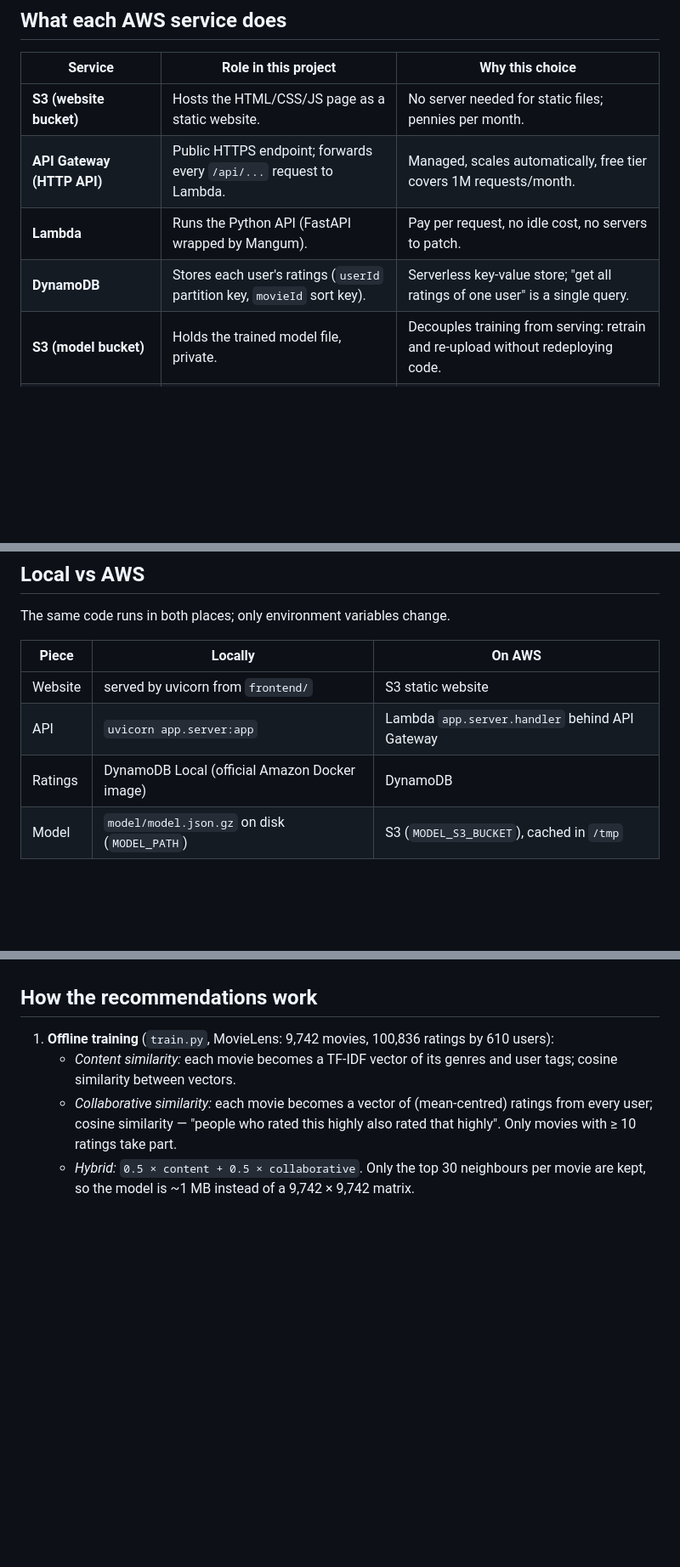
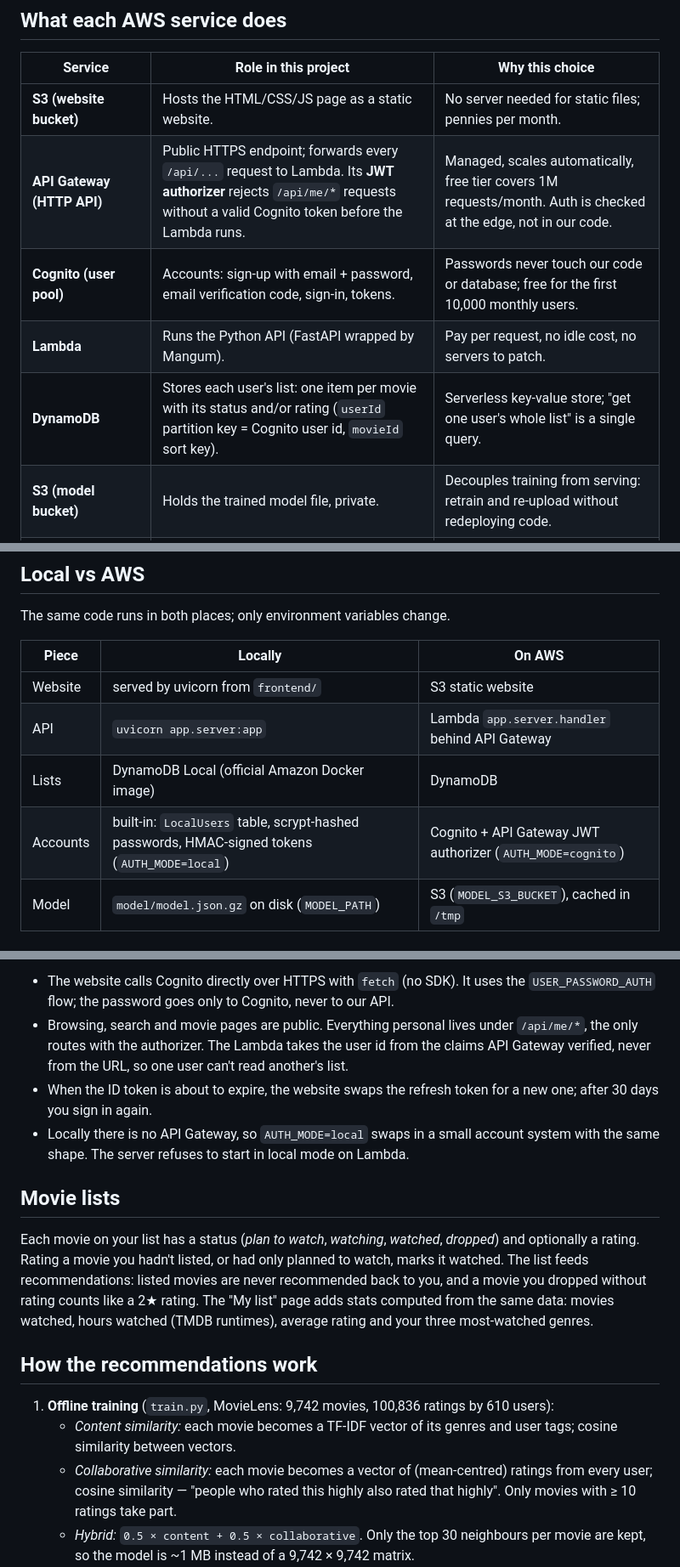
Before and after one commit to Qilton/aws-movie-recommendation, a Markdown page: docs/architecture.md, 3 parts joined by grey strips. Shown at 85% size. Rendered like a GitHub page; blank space fills up the shorter version.

```diff
--- a/docs/architecture.md
+++ b/docs/architecture.md
@@ -27,9 +30,10 @@ flowchart LR
 | Service | Role in this project | Why this choice |
 |---|---|---|
 | **S3 (website bucket)** | Hosts the HTML/CSS/JS page as a static website. | No server needed for static files; pennies per month. |
-| **API Gateway (HTTP API)** | Public HTTPS endpoint; forwards every `/api/...` request to Lambda. | Managed, scales automatically, free tier covers 1M requests/month. |
+| **API Gateway (HTTP API)** | Public HTTPS endpoint; forwards every `/api/...` request to Lambda. Its **JWT authorizer** rejects `/api/me/*` requests without a valid Cognito token before the Lambda runs. | Managed, scales automatically, free tier covers 1M requests/month. Auth is checked at the edge, not in our code. |
+| **Cognito (user pool)** | Accounts: sign-up with email + password, email verification code, sign-in, tokens. | Passwords never touch our code or database; free for the first 10,000 monthly users. |
 | **Lambda** | Runs the Python API (FastAPI wrapped by Mangum). | Pay per request, no idle cost, no servers to patch. |
-| **DynamoDB** | Stores each user's ratings (`userId` partition key, `movieId` sort key). | Serverless key-value store; "get all ratings of one user" is a single query. |
+| **DynamoDB** | Stores each user's list: one item per movie with its status and/or rating (`userId` partition key = Cognito user id, `movieId` sort key). | Serverless key-value store; "get one user's whole list" is a single query. |
 | **S3 (model bucket)** | Holds the trained model file, private. | Decouples training from serving: retrain and re-upload without redeploying code. |
 | **IAM** | The Lambda role may only use *this* table and read *this* bucket. | Least privilege. |
 | **CloudFormation / SAM** | `template.yaml` creates all of the above in one command. | Infrastructure as code: repeatable, reviewable, deletable. |
@@ -43,7 +47,8 @@ The same code runs in both places; only environment variables change.
 |---|---|---|
 | Website | served by uvicorn from `frontend/` | S3 static website |
 | API | `uvicorn app.server:app` | Lambda `app.server.handler` behind API Gateway |
-| Ratings | DynamoDB Local (official Amazon Docker image) | DynamoDB |
+| Lists | DynamoDB Local (official Amazon Docker image) | DynamoDB |
+| Accounts | built-in: `LocalUsers` table, scrypt-hashed passwords, HMAC-signed tokens (`AUTH_MODE=local`) | Cognito + API Gateway JWT authorizer (`AUTH_MODE=cognito`) |
 | Model | `model/model.json.gz` on disk (`MODEL_PATH`) | S3 (`MODEL_S3_BUCKET`), cached in `/tmp` |
 
 ## Movie details and images
@@ -58,3 +78,11 @@ There are no accounts. The website generates a random id on first visit, keeps i
+- The website calls Cognito directly over HTTPS with `fetch` (no SDK). It uses the `USER_PASSWORD_AUTH` flow; the password goes only to Cognito, never to our API.
+- Browsing, search and movie pages are public. Everything personal lives under `/api/me/*`, the only routes with the authorizer. The Lambda takes the user id from the claims API Gateway verified, never from the URL, so one user can't read another's list.
+- When the ID token is about to expire, the website swaps the refresh token for a new one; after 30 days you sign in again.
+- Locally there is no API Gateway, so `AUTH_MODE=local` swaps in a small account system with the same shape. The server refuses to start in local mode on Lambda.
+
+## Movie lists
+
+Each movie on your list has a status (*plan to watch*, *watching*, *watched*, *dropped*) and optionally a rating. Rating a movie you hadn't listed, or had only planned to watch, marks it watched. The list feeds recommendations: listed movies are never recommended back to you, and a movie you dropped without rating counts like a 2★ rating. The "My list" page adds stats computed from the same data: movies watched, hours watched (TMDB runtimes), average rating and your three most-watched genres.
 
 ## How the recommendations work
 
```
Also changed, not shown: other parts of docs/architecture.md (+24 -6 lines), README.md (+21 -12 lines).
